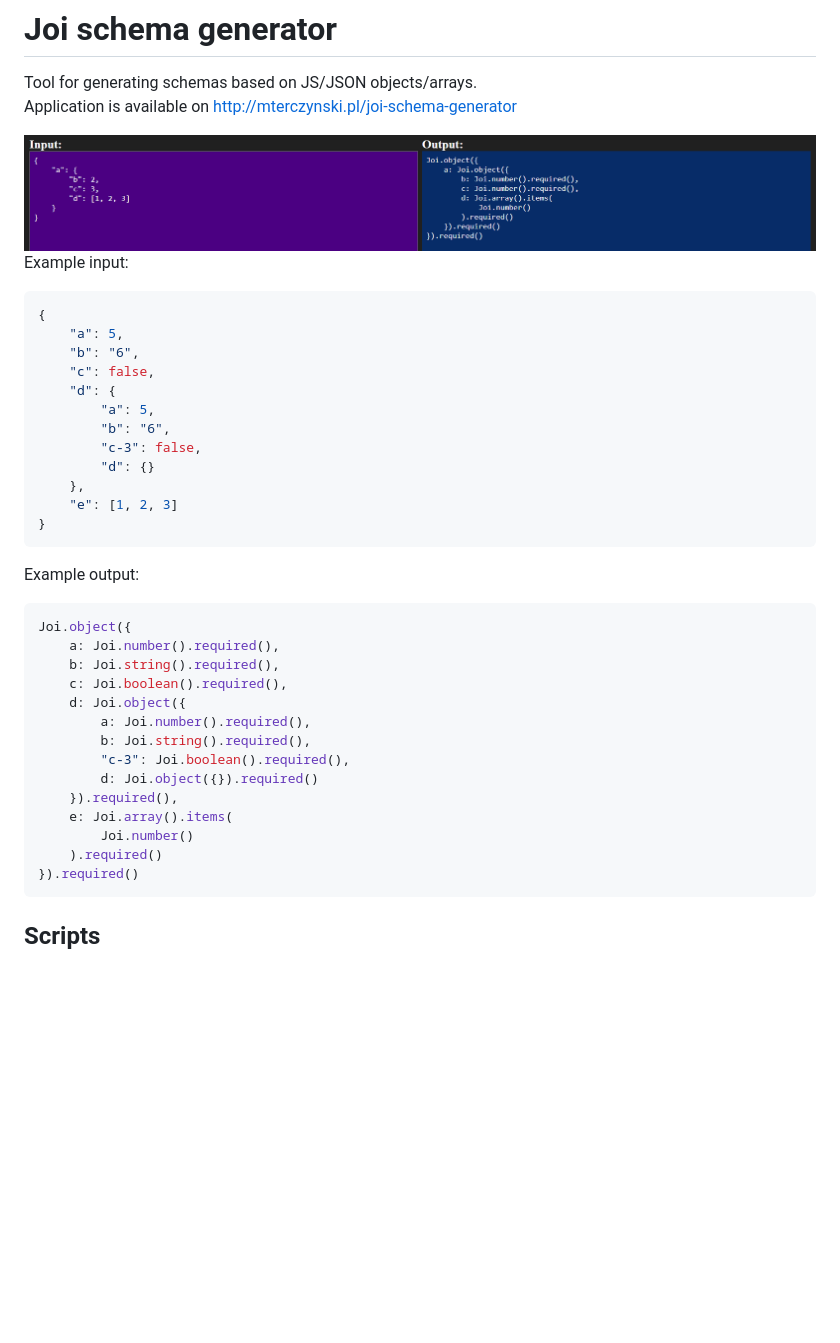
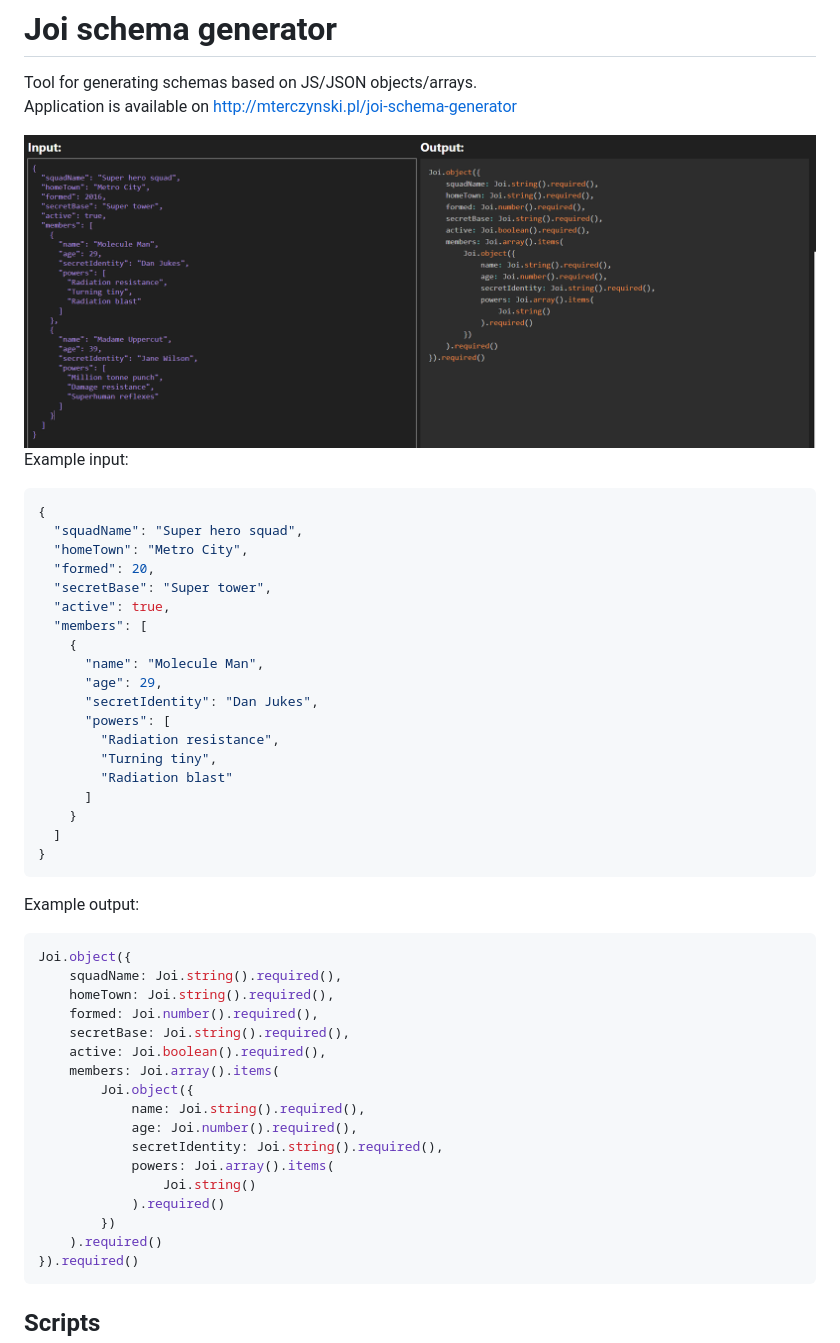
Before and after one commit to mterczynski/Joi-schema-generator, a Markdown page: README.md, the part around the change. GitHub-like rendering; pictures changed too: preview.png; blank space fills up the shorter version.

Commit message:
Update preview, example in readme

````diff
--- a/README.md
+++ b/README.md
@@ -9,16 +9,23 @@ Example input:
 
 ```json
 {
-    "a": 5,
-    "b": "6",
-    "c": false,
-    "d": {
-        "a": 5,
-        "b": "6",
-        "c-3": false,
-        "d": {}
-    },
-    "e": [1, 2, 3]
+  "squadName": "Super hero squad",
+  "homeTown": "Metro City",
+  "formed": 20,
+  "secretBase": "Super tower",
+  "active": true,
+  "members": [
+    {
+      "name": "Molecule Man",
+      "age": 29,
+      "secretIdentity": "Dan Jukes",
+      "powers": [
+        "Radiation resistance",
+        "Turning tiny",
+        "Radiation blast"
+      ]
+    }
+  ]
 }
 ```
 
@@ -26,17 +33,20 @@ Example output:
 
 ```javascript
 Joi.object({
-    a: Joi.number().required(),
-    b: Joi.string().required(),
-    c: Joi.boolean().required(),
-    d: Joi.object({
-        a: Joi.number().required(),
-        b: Joi.string().required(),
-        "c-3": Joi.boolean().required(),
-        d: Joi.object({}).required()
-    }).required(),
-    e: Joi.array().items(
-        Joi.number()
+    squadName: Joi.string().required(),
+    homeTown: Joi.string().required(),
+    formed: Joi.number().required(),
+    secretBase: Joi.string().required(),
+    active: Joi.boolean().required(),
+    members: Joi.array().items(
+        Joi.object({
+            name: Joi.string().required(),
+            age: Joi.number().required(),
+            secretIdentity: Joi.string().required(),
+            powers: Joi.array().items(
+                Joi.string()
+            ).required()
+        })
     ).required()
 }).required()
 ```
````
